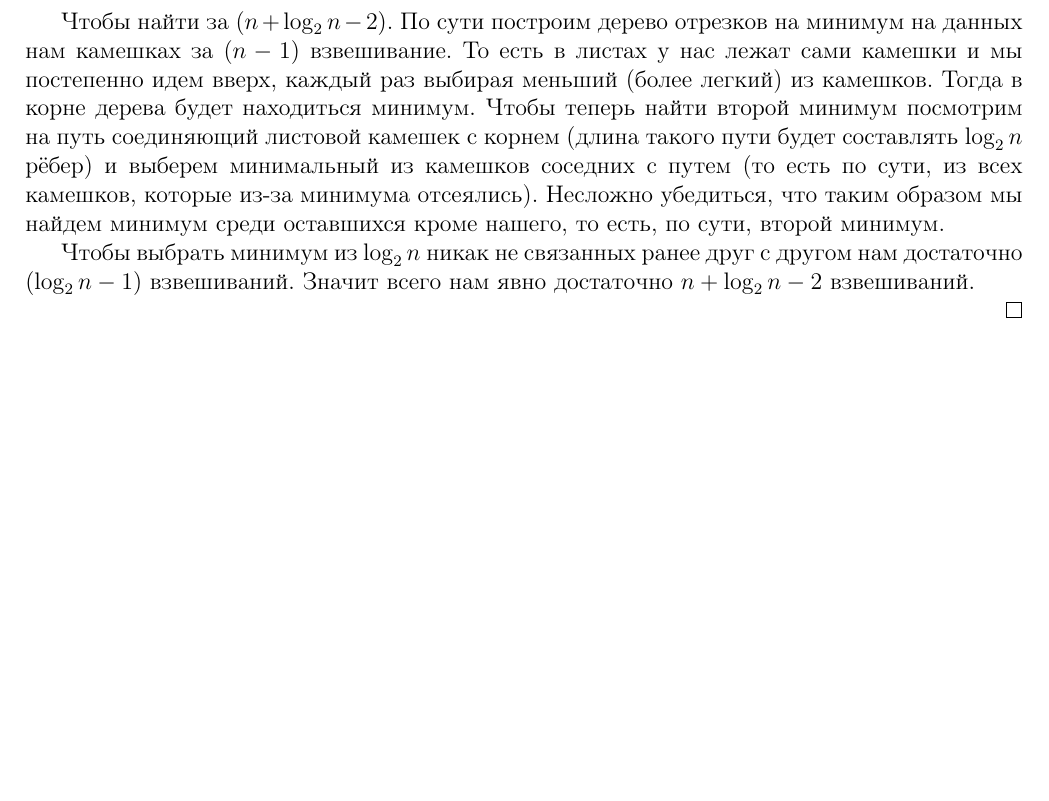
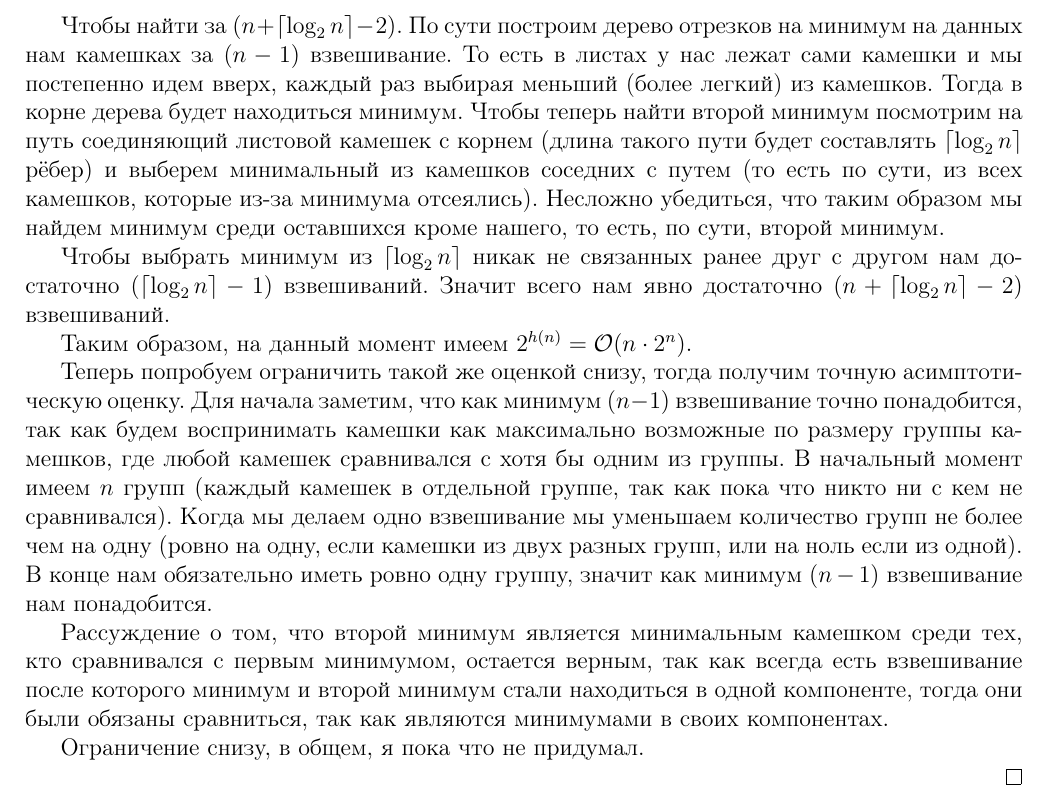
Before and after one commit to sanya-padalko/Algo2026prodva, a LaTeX problem sheet (homework_1.tex): part of page 5 of 5, cut so that both start at the same text, the shorter picture padded with empty space. Compiled offline with pdfLaTeX.

Commit message:
Added part of lower bound in 7-th task

```diff
--- a/homework_1.tex
+++ b/homework_1.tex
@@ -355,24 +355,52 @@
 
 \begin{solution}
 
-	Для начала заметим, что $h(n) \leq n + \log_2{n} - 2$.
+	Для начала заметим, что $h(n) \leq n + \lceil\log_2{n}\rceil - 2$.
 
-	Чтобы найти за $(n + \log_2{n} - 2)$. По сути построим дерево
+	Чтобы найти за $(n + \lceil\log_2{n}\rceil - 2)$. По сути построим дерево
 	отрезков на минимум на данных нам камешках за $(n - 1)$ взвешивание.
 	То есть в листах у нас лежат сами камешки и мы
 	постепенно идем вверх, каждый раз выбирая меньший
 	(более легкий) из камешков. Тогда в корне дерева
 	будет находиться минимум. Чтобы теперь найти второй минимум
 	посмотрим на путь соединяющий листовой камешек с корнем (длина
-	такого пути будет составлять $\log_2 n$ рёбер) и выберем минимальный
+	такого пути будет составлять $\lceil\log_2 n\rceil$ рёбер)
+	и выберем минимальный
 	из камешков соседних с путем (то есть по сути, из всех
 	камешков, которые из-за минимума отсеялись). Несложно убедиться,
 	что таким образом мы найдем минимум среди оставшихся кроме нашего,
 	то есть, по сути, второй минимум.
 
-	Чтобы выбрать минимум из $\log_2 n$ никак не связанных ранее
-	друг с другом нам достаточно $(\log_2 n - 1)$ взвешиваний.
-	Значит всего нам явно достаточно $n + \log_2{n} - 2$ взвешиваний.
+	Чтобы выбрать минимум из $\lceil\log_2 n\rceil$
+	никак не связанных ранее
+	друг с другом нам достаточно $(\lceil\log_2 n\rceil - 1)$
+	 взвешиваний.
+	Значит всего нам явно достаточно $(n + \lceil\log_2{n}\rceil
+	 - 2)$ взвешиваний.
+
+	Таким образом, на данный момент имеем $2^{h(n)} = \mathcal{O}
+	(n\cdot 2^n)$.
+
+	Теперь попробуем ограничить такой же оценкой снизу, тогда получим
+	точную асимптотическую оценку. Для начала заметим, что как минимум
+	$(n - 1)$ взвешивание точно понадобится, так как будем воспринимать
+	камешки как максимально возможные по размеру группы камешков,
+	где любой камешек сравнивался с хотя бы одним из группы. В начальный
+	момент имеем $n$ групп (каждый камешек в отдельной группе, так как
+	пока что никто ни с кем не сравнивался). Когда мы делаем одно
+	взвешивание мы уменьшаем количество групп не более чем на одну
+	(ровно на одну, если камешки из двух разных групп, или на ноль
+	если из одной). В конце нам обязательно иметь ровно одну группу,
+	значит как минимум $(n - 1)$ взвешивание нам понадобится.
+
+	Рассуждение о том, что второй минимум является минимальным
+	камешком среди тех, кто сравнивался с первым минимумом, остается
+	верным, так как всегда есть взвешивание после которого минимум и
+	второй минимум стали находиться в одной компоненте, тогда они были
+	обязаны сравниться, так как являются минимумами в своих
+	компонентах.
+
+	Ограничение снизу, в общем, я пока что не придумал.
 
 \end{solution}
 
```
Also changed, not shown: homework_1.pdf.
